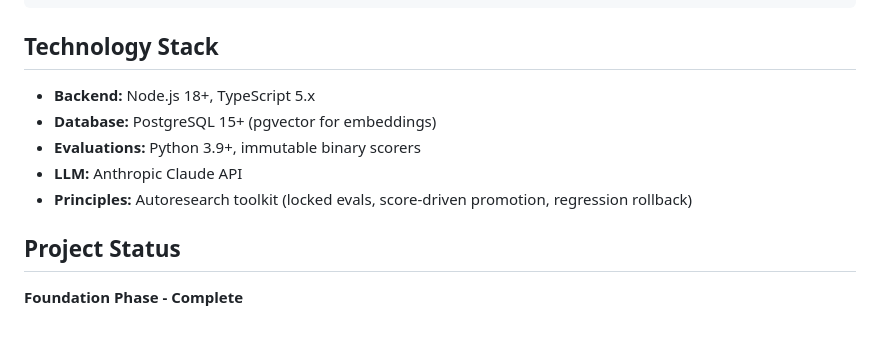
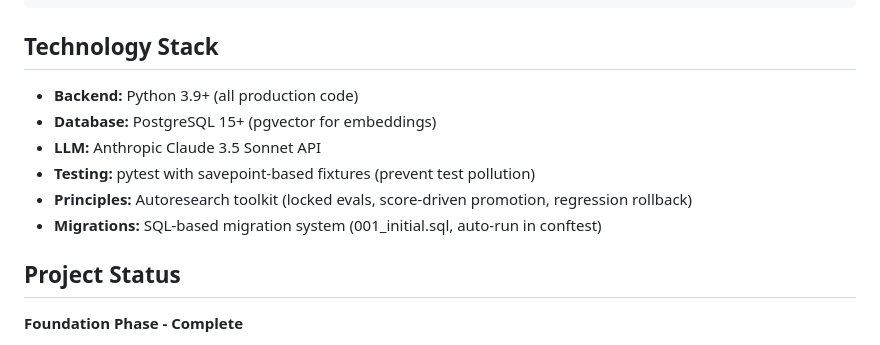
Before and after one commit to pauly7610/dreamfi-llm, a Markdown page: README.md, the part around the change. Rendered like a GitHub page.

Commit message:
docs: Update README and STATUS for Python-first reality

```diff
--- a/README.md
+++ b/README.md
@@ -35,11 +35,12 @@ Gold Examples + Prompt Promotion
 
 ## Technology Stack
 
-- **Backend:** Node.js 18+, TypeScript 5.x
+- **Backend:** Python 3.9+ (all production code)
 - **Database:** PostgreSQL 15+ (pgvector for embeddings)
-- **Evaluations:** Python 3.9+, immutable binary scorers
-- **LLM:** Anthropic Claude API
+- **LLM:** Anthropic Claude 3.5 Sonnet API
+- **Testing:** pytest with savepoint-based fixtures (prevent test pollution)
 - **Principles:** Autoresearch toolkit (locked evals, score-driven promotion, regression rollback)
+- **Migrations:** SQL-based migration system (001_initial.sql, auto-run in conftest)
 
 ## Project Status
 
```
Also changed, not shown: STATUS.md (+17 -18 lines).
